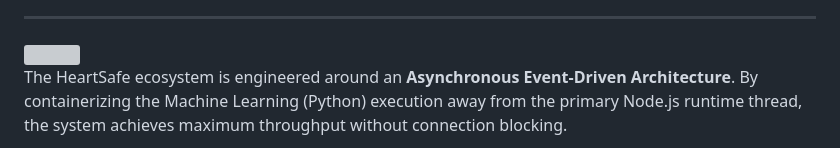
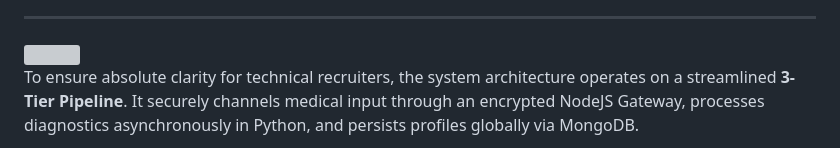
Before and after one commit to sathishr-ai/HeartSafe-FullStack, a Markdown page: README.md, the part around one of its changes. Drawn GitHub-style; grey boxes are pictures that could not be loaded.

Commit message:
Optimize Architecture Graph for Recruiter Readability

````diff
--- a/README.md
+++ b/README.md
@@ -73,6 +73,6 @@ This ecosystem proves strict adherence to modern deployment pipelines, utilizing
 
 <img src="https://capsule-render.vercel.app/api?type=rect&color=02569B&height=50&text=🏗️%20Deep-Level%20System%20Architecture&fontColor=ffffff&fontSize=22" width="100%"/>
 
-The HeartSafe ecosystem is engineered around an **Asynchronous Event-Driven Architecture**. By containerizing the Machine Learning (Python) execution away from the primary Node.js runtime thread, the system achieves maximum throughput without connection blocking.
+To ensure absolute clarity for technical recruiters, the system architecture operates on a streamlined **3-Tier Pipeline**. It securely channels medical input through an encrypted NodeJS Gateway, processes diagnostics asynchronously in Python, and persists profiles globally via MongoDB.
 
 ```mermaid
````
Also changed, not shown: other parts of README.md (+22 -38 lines).
